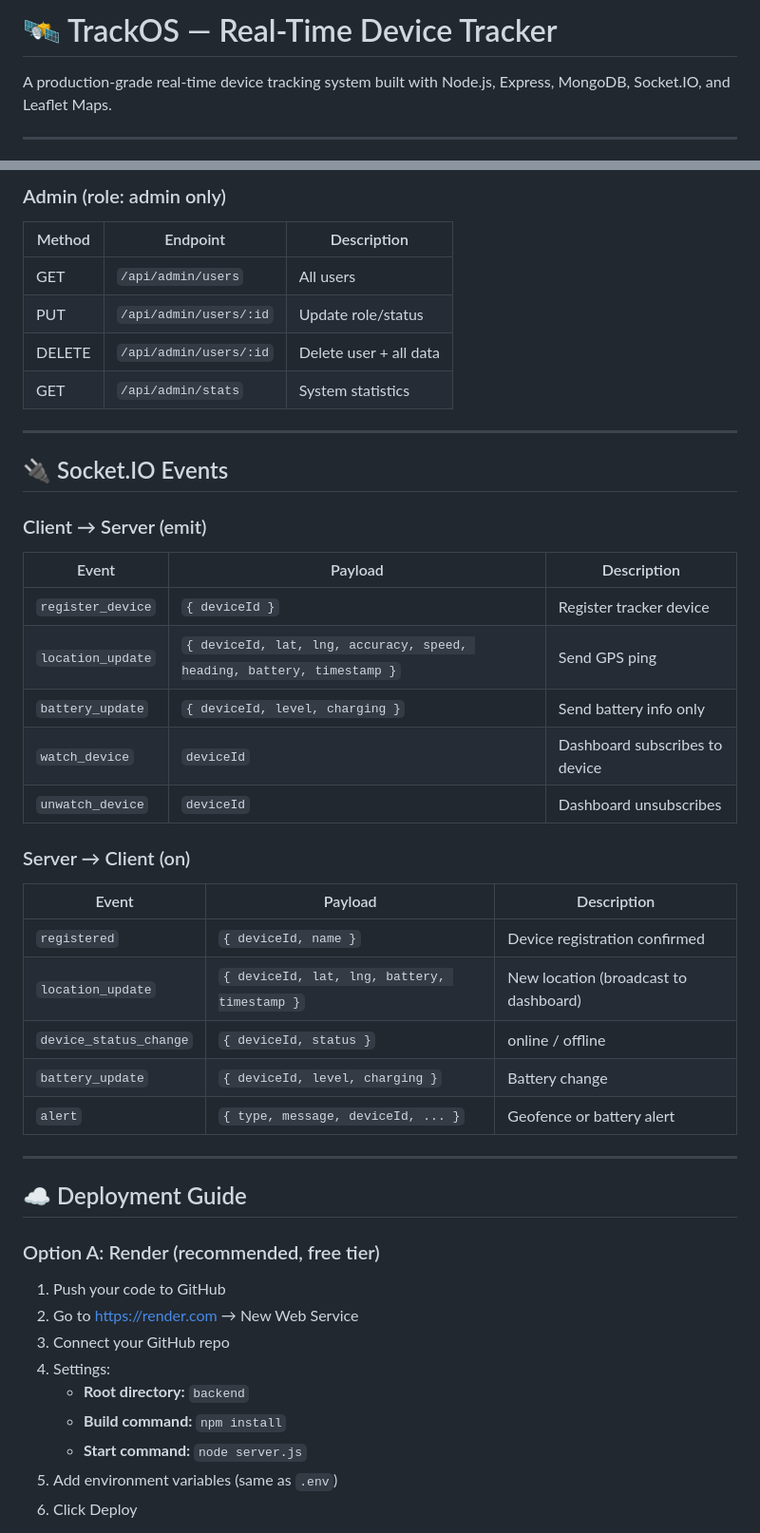
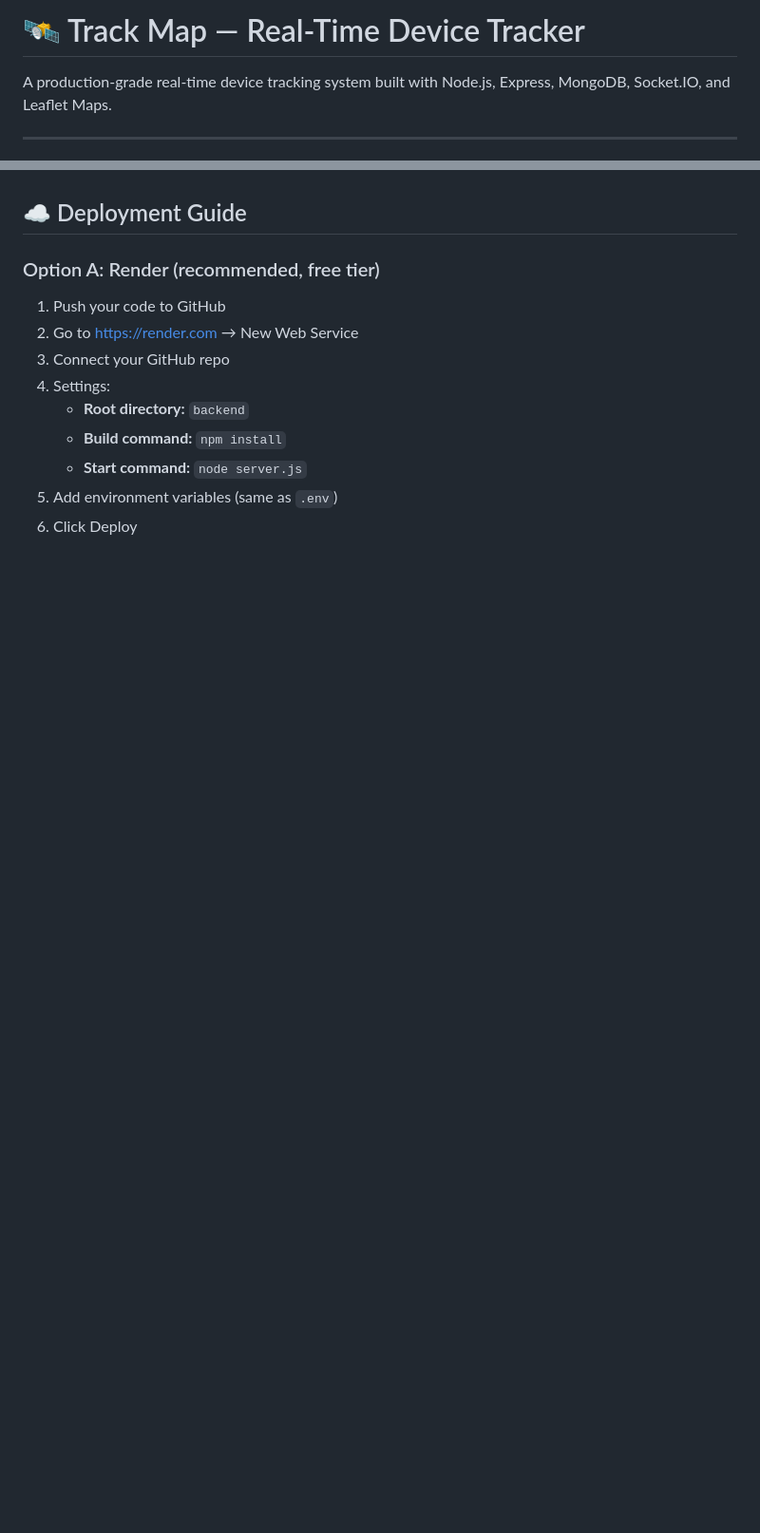
Before and after one commit to Sam103008/Realtime_Device_Tracker, a Markdown page: README.md, 2 parts joined by grey strips. Shown at 95% size. GitHub-like rendering; blank space fills up the shorter version.

```diff
--- a/README.md
+++ b/README.md
@@ -1,4 +1,4 @@
-# 🛰️ TrackOS — Real-Time Device Tracker
+# 🛰️ Track Map — Real-Time Device Tracker
 
 A production-grade real-time device tracking system built with Node.js, Express, MongoDB, Socket.IO, and Leaflet Maps.
 
@@ -234,38 +117,3 @@ All protected routes require: `Authorization: Bearer <token>`
-### Admin (role: admin only)
-
-| Method | Endpoint | Description |
-|--------|----------|-------------|
-| GET | `/api/admin/users` | All users |
-| PUT | `/api/admin/users/:id` | Update role/status |
-| DELETE | `/api/admin/users/:id` | Delete user + all data |
-| GET | `/api/admin/stats` | System statistics |
-
----
-
-## 🔌 Socket.IO Events
-
-### Client → Server (emit)
-
-| Event | Payload | Description |
-|-------|---------|-------------|
-| `register_device` | `{ deviceId }` | Register tracker device |
-| `location_update` | `{ deviceId, lat, lng, accuracy, speed, heading, battery, timestamp }` | Send GPS ping |
-| `battery_update` | `{ deviceId, level, charging }` | Send battery info only |
-| `watch_device` | `deviceId` | Dashboard subscribes to device |
-| `unwatch_device` | `deviceId` | Dashboard unsubscribes |
-
-### Server → Client (on)
-
-| Event | Payload | Description |
-|-------|---------|-------------|
-| `registered` | `{ deviceId, name }` | Device registration confirmed |
-| `location_update` | `{ deviceId, lat, lng, battery, timestamp }` | New location (broadcast to dashboard) |
-| `device_status_change` | `{ deviceId, status }` | online / offline |
-| `battery_update` | `{ deviceId, level, charging }` | Battery change |
-| `alert` | `{ type, message, deviceId, ... }` | Geofence or battery alert |
-
----
-
 ## ☁️ Deployment Guide
 
 ### Option A: Render (recommended, free tier)
```
Also changed, not shown: other parts of README.md (+0 -134 lines).
